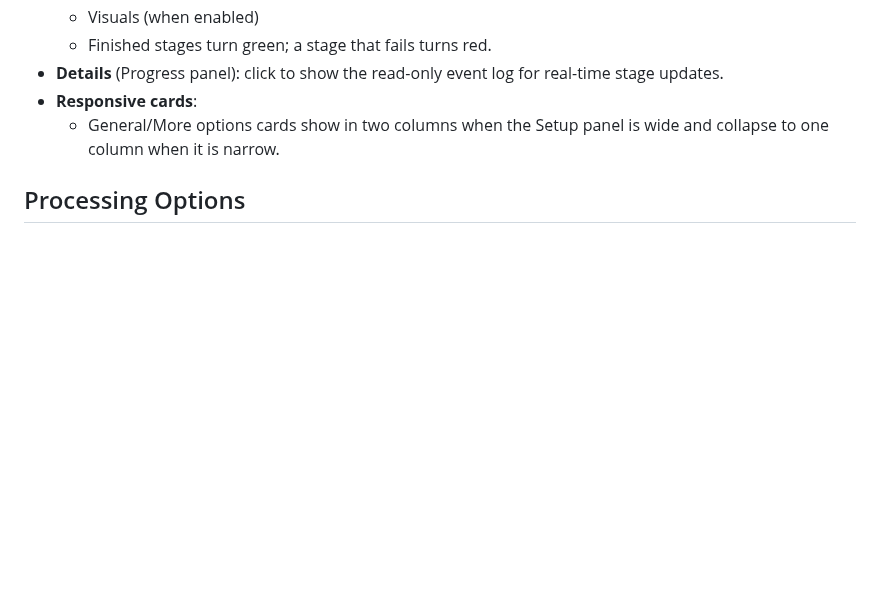
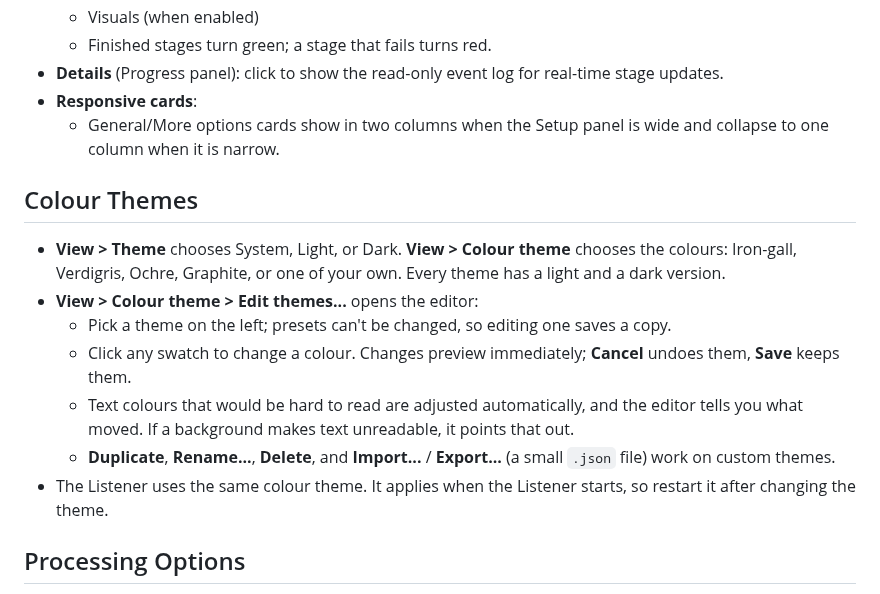
Before and after one commit to readydave/PyScribe, a Markdown page: docs/qt_help.md, the part around the change. GitHub-like rendering; blank space fills up the shorter version.

```diff
--- a/docs/qt_help.md
+++ b/docs/qt_help.md
@@ -33,6 +33,16 @@
 - **Details** (Progress panel): click to show the read-only event log for real-time stage updates.
 - **Responsive cards**:
   - General/More options cards show in two columns when the Setup panel is wide and collapse to one column when it is narrow.
+
+## Colour Themes
+
+- **View > Theme** chooses System, Light, or Dark. **View > Colour theme** chooses the colours: Iron-gall, Verdigris, Ochre, Graphite, or one of your own. Every theme has a light and a dark version.
+- **View > Colour theme > Edit themes...** opens the editor:
+  - Pick a theme on the left; presets can't be changed, so editing one saves a copy.
+  - Click any swatch to change a colour. Changes preview immediately; **Cancel** undoes them, **Save** keeps them.
+  - Text colours that would be hard to read are adjusted automatically, and the editor tells you what moved. If a background makes text unreadable, it points that out.
+  - **Duplicate**, **Rename...**, **Delete**, and **Import...** / **Export...** (a small `.json` file) work on custom themes.
+- The Listener uses the same colour theme. It applies when the Listener starts, so restart it after changing the theme.
 
 ## Processing Options
 
```
Also changed, not shown: CHANGELOG.md (+2 -0 lines), README.md (+9 -0 lines), assets/images/2026-10-08-qt-theme-graphite-dark.png (added), assets/images/2026-10-08-qt-theme-ochre-light.png (added), 14 other files.
